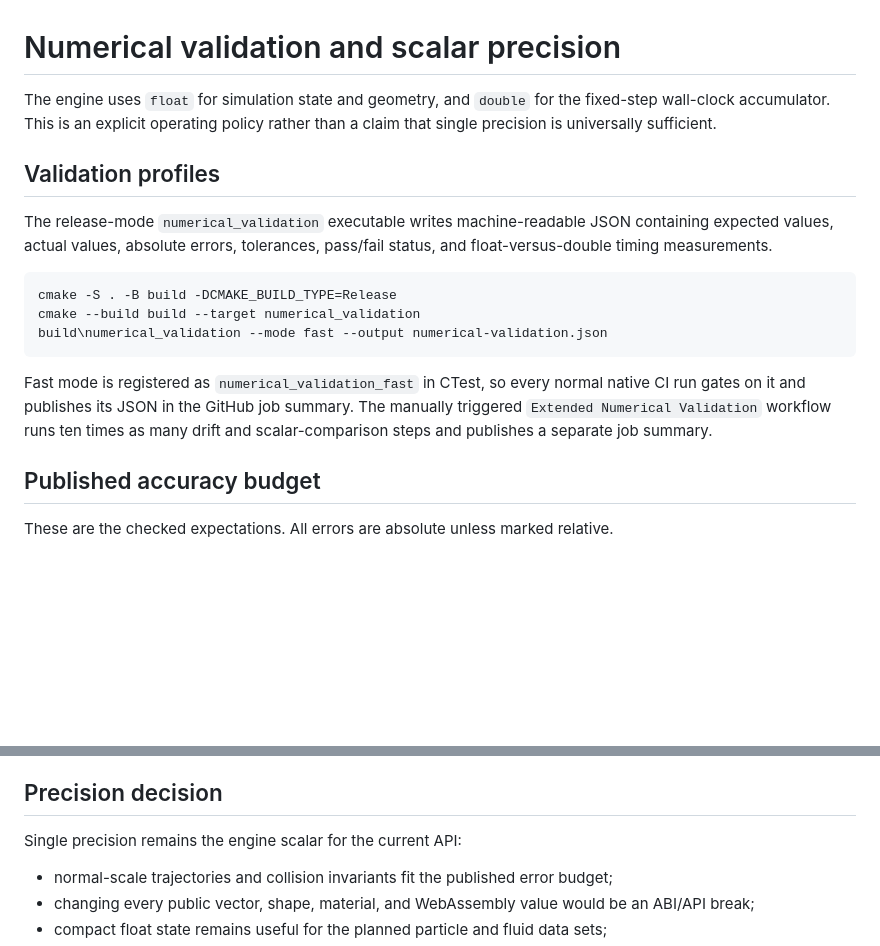
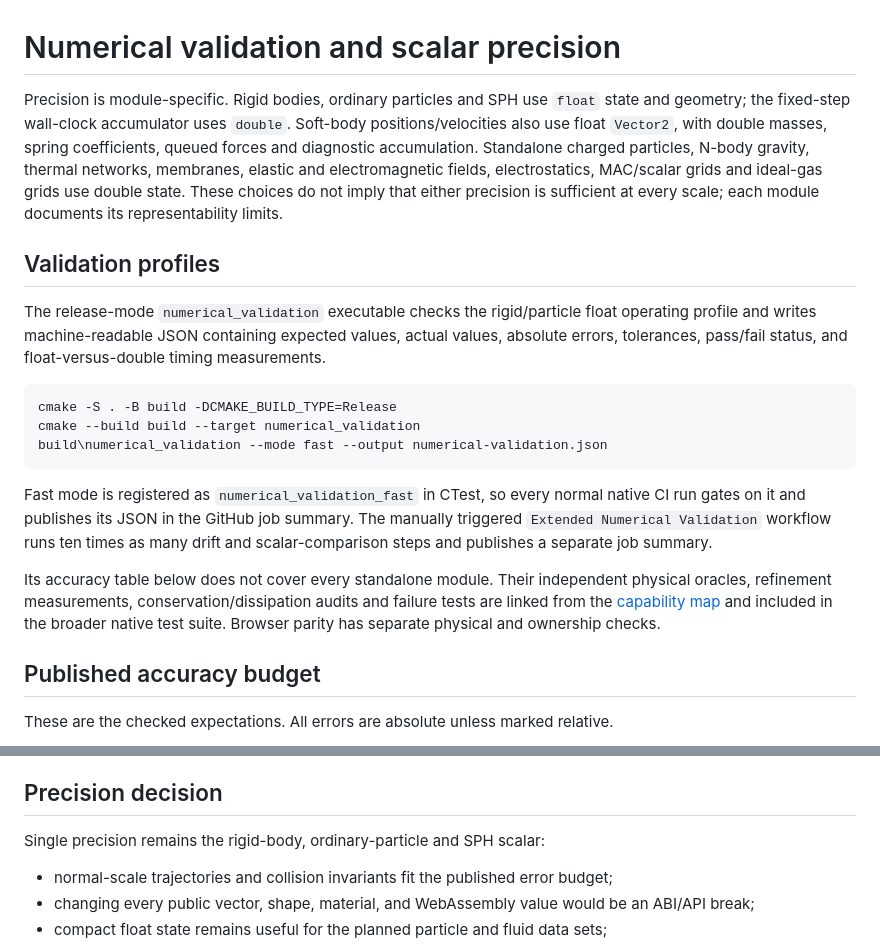
Before and after one commit to joaocarloscruz/2d-physicsengine, a Markdown page: docs/numerical-validation.md, 2 parts joined by grey strips. Drawn GitHub-style; blank space fills up the shorter version.

Commit message:
docs(numerics): distinguish legacy float and standalone double models

```diff
--- a/docs/numerical-validation.md
+++ b/docs/numerical-validation.md
@@ -1,12 +1,18 @@
 # Numerical validation and scalar precision
 
-The engine uses `float` for simulation state and geometry, and `double` for the
-fixed-step wall-clock accumulator. This is an explicit operating policy rather
-than a claim that single precision is universally sufficient.
+Precision is module-specific. Rigid bodies, ordinary particles and SPH use
+`float` state and geometry; the fixed-step wall-clock accumulator uses `double`.
+Soft-body positions/velocities also use float `Vector2`, with double masses,
+spring coefficients, queued forces and diagnostic accumulation. Standalone
+charged particles, N-body gravity, thermal networks, membranes, elastic and
+electromagnetic fields, electrostatics, MAC/scalar grids and ideal-gas grids use
+double state. These choices do not imply that either precision is sufficient
+at every scale; each module documents its representability limits.
 
 ## Validation profiles
 
-The release-mode `numerical_validation` executable writes machine-readable
+The release-mode `numerical_validation` executable checks the rigid/particle
+float operating profile and writes machine-readable
 JSON containing expected values, actual values, absolute errors, tolerances,
 pass/fail status, and float-versus-double timing measurements.
 
@@ -21,6 +27,12 @@ normal native CI run gates on it and publishes its JSON in the GitHub job
 summary. The manually triggered `Extended Numerical Validation` workflow runs
 ten times as many drift and scalar-comparison steps and publishes a separate
 job summary.
+
+Its accuracy table below does not cover every standalone module. Their
+independent physical oracles, refinement measurements, conservation/dissipation
+audits and failure tests are linked from the
+[capability map](physics-capabilities.md) and included in the broader native
+test suite. Browser parity has separate physical and ownership checks.
 
 ## Published accuracy budget
 
@@ -57,7 +69,7 @@ as the normal operating envelope.
 
 ## Precision decision
 
-Single precision remains the engine scalar for the current API:
+Single precision remains the rigid-body, ordinary-particle and SPH scalar:
 
 - normal-scale trajectories and collision invariants fit the published error
   budget;
```
